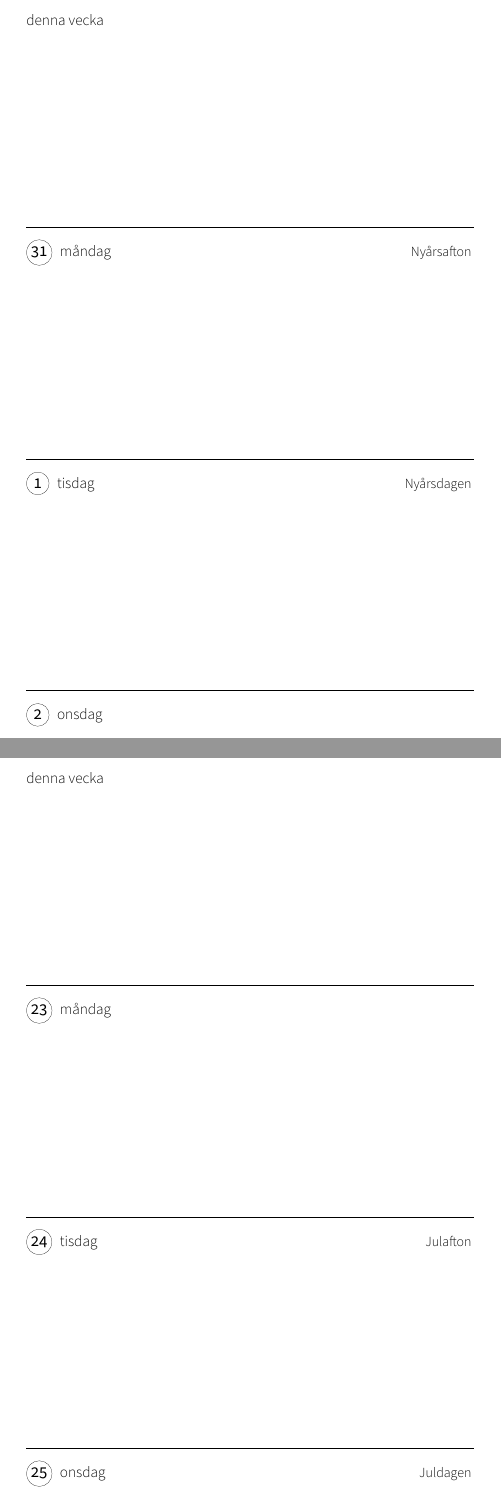
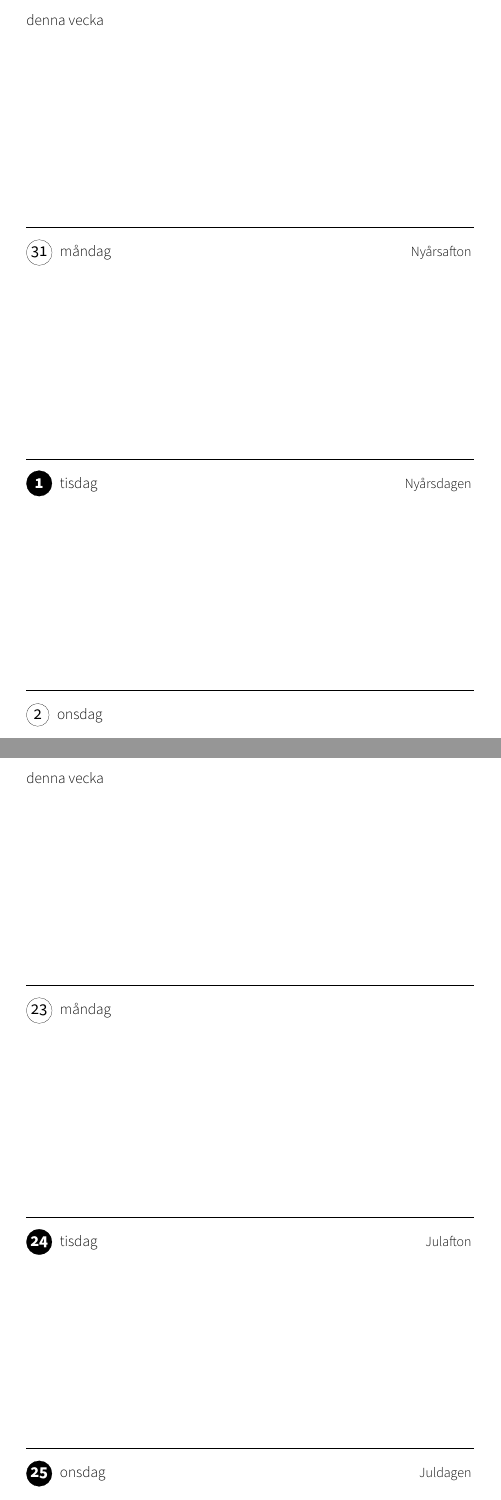
Before and after one commit to hertze/Alfie, a LaTeX document (kalender-2013.tex): two parts of pages 2 and 104 of 107, joined at a grey line, cut so that both start at the same text. Compiled offline with XeLaTeX; a missing font is replaced by an installed copy or a similar font.

Commit message:
Hade ju glömt att kolla efter helgdagar på versosidor.

```diff
--- a/kalender-2013.tex
+++ b/kalender-2013.tex
@@ -39,7 +39,7 @@
 
 \vspace{28.5mm}\rule{\textwidth}{0.1pt}\vspace{-2mm}
 
-\large\ttfamily \circled{1} \hspace{0.2mm} \normalfont\normalsize tisdag\hfill \mbox{\small Nyårsdagen
+\large\ttfamily \circledfill{\bfseries\textcolor{white}{1}} \hspace{0.2mm} \normalfont\normalsize tisdag\hfill \mbox{\small Nyårsdagen
 }
 
 \vspace{28.5mm}\rule{\textwidth}{0.1pt}\vspace{-2mm}
@@ -2107,12 +2107,12 @@ Carolines födelsedag, Lucia\hfill fredag \hspace{0.2mm} \large \ttfamily \circl
 
 \vspace{28.5mm}\rule{\textwidth}{0.1pt}\vspace{-2mm}
 
-\large\ttfamily \circled{24} \hspace{0.2mm} \normalfont\normalsize tisdag\hfill \mbox{\small Julafton
+\large\ttfamily \circledfill{\bfseries\textcolor{white}{24}} \hspace{0.2mm} \normalfont\normalsize tisdag\hfill \mbox{\small Julafton
 }
 
 \vspace{28.5mm}\rule{\textwidth}{0.1pt}\vspace{-2mm}
 
-\large\ttfamily \circled{25} \hspace{0.2mm} \normalfont\normalsize onsdag\hfill \mbox{\small Juldagen
+\large\ttfamily \circledfill{\bfseries\textcolor{white}{25}} \hspace{0.2mm} \normalfont\normalsize onsdag\hfill \mbox{\small Juldagen
 }
 
 \pagebreak
```
Also changed, not shown: kalender-2013.tex (8 more changed lines).
